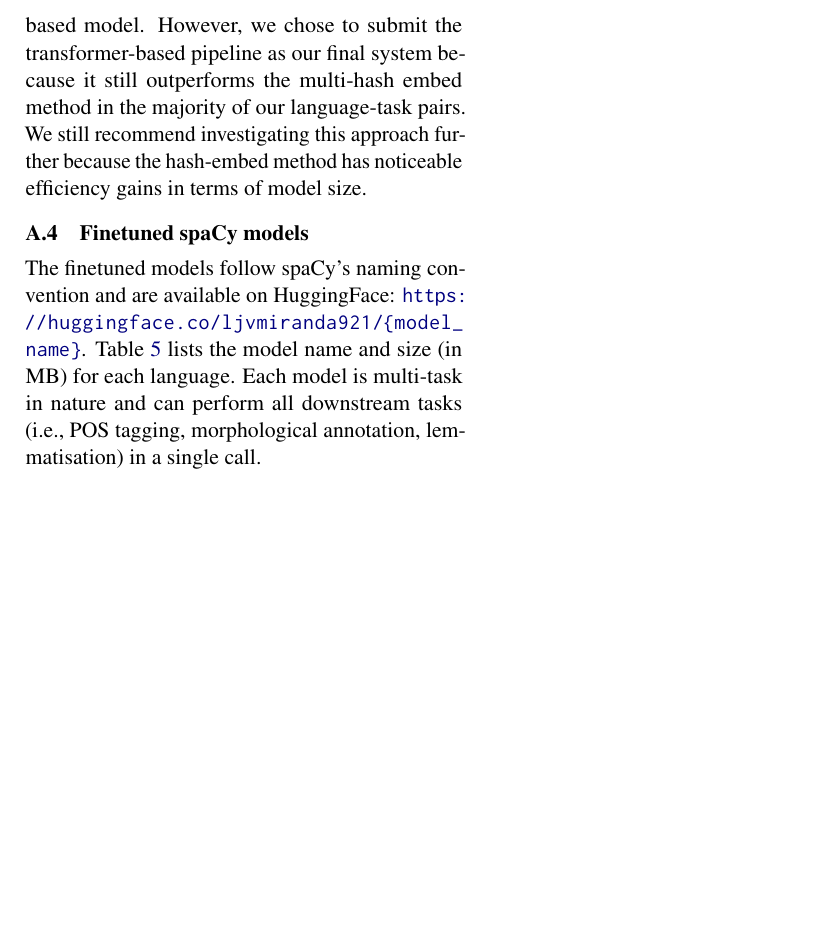
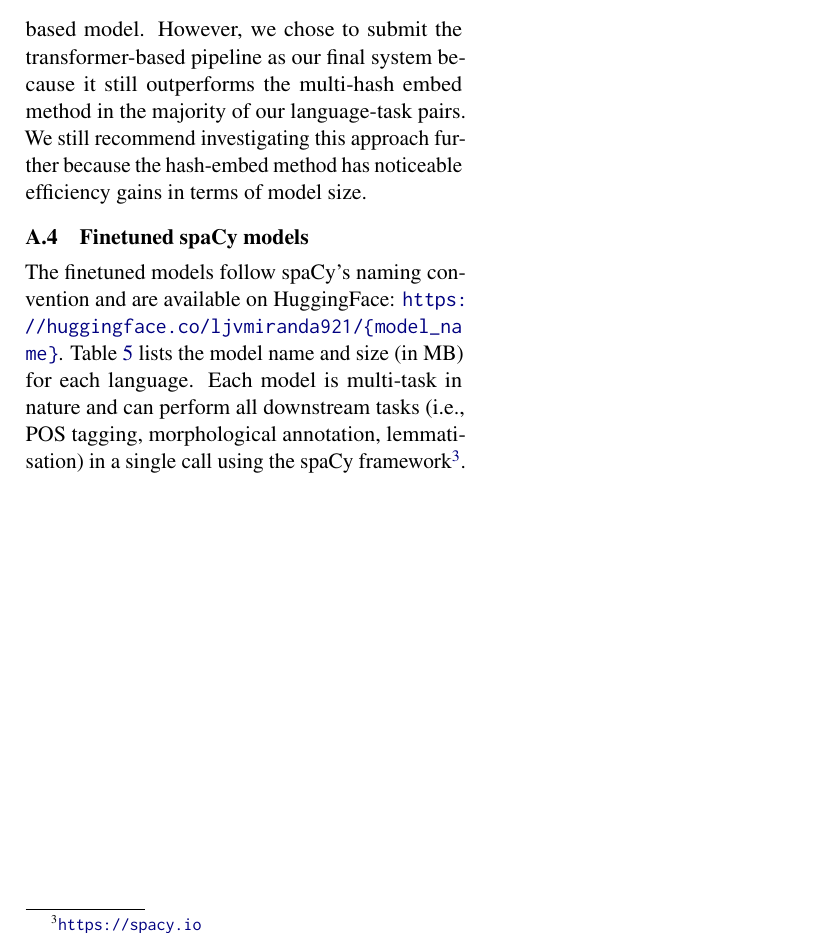
Before and after one commit to ljvmiranda921/LiBERTus, a LaTeX paper (paper/acl_latex.tex): part of page 9 of 9, cut so that both start at the same text, the shorter picture padded with empty space. Compiled offline with pdfLaTeX.

Commit message:
[wip] Update

```diff
--- a/paper/acl_latex.tex
+++ b/paper/acl_latex.tex
@@ -304,6 +304,6 @@ We still recommend investigating this approach further because the hash-embed me
 
 The finetuned models follow spaCy's naming convention and are available on HuggingFace: \url{https://huggingface.co/ljvmiranda921/{model\_name}}.
 Table \ref{table:model_table} lists the model name and size (in MB) for each language.
-Each model is multi-task in nature and can perform all downstream tasks (i.e., POS tagging, morphological annotation, lemmatisation) in a single call.
+Each model is multi-task in nature and can perform all downstream tasks (i.e., POS tagging, morphological annotation, lemmatisation) in a single call using the spaCy framework\footnote[3]{\url{https://spacy.io}}.
 
 \end{document}
```
Also changed, not shown: paper/acl_latex.pdf.
